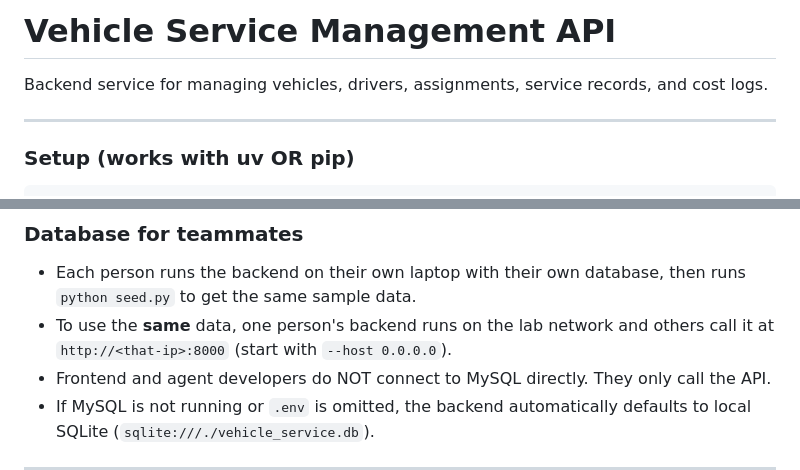
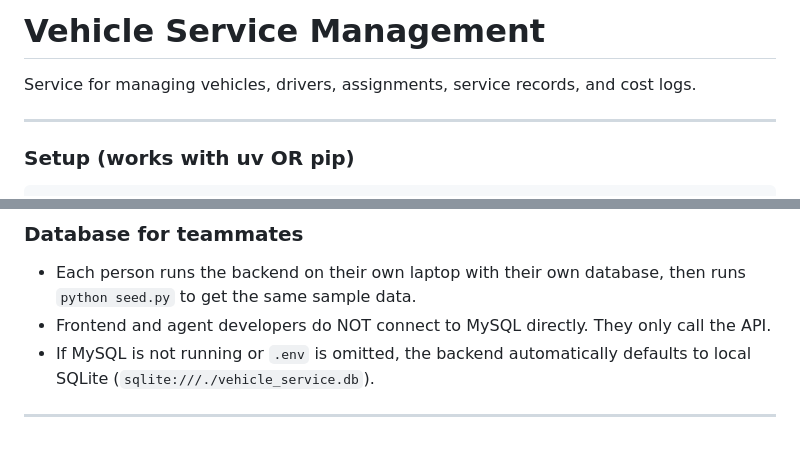
Before and after one commit to AnishCoder2006/Vehicle-Management-System-SDP, a Markdown page: README.md, 2 parts joined by grey strips. Rendered like a GitHub page; blank space fills up the shorter version.

```diff
--- a/README.md
+++ b/README.md
@@ -1,6 +1,6 @@
-# Vehicle Service Management API
+# Vehicle Service Management
 
-Backend service for managing vehicles, drivers, assignments, service records, and cost logs.
+Service for managing vehicles, drivers, assignments, service records, and cost logs.
 
 ---
 
@@ -33,7 +33,6 @@ Open `http://localhost:8000/docs`.
 ### Database for teammates
 
 - Each person runs the backend on their own laptop with their own database, then runs `python seed.py` to get the same sample data.
-- To use the **same** data, one person's backend runs on the lab network and others call it at `http://<that-ip>:8000` (start with `--host 0.0.0.0`).
 - Frontend and agent developers do NOT connect to MySQL directly. They only call the API.
 - If MySQL is not running or `.env` is omitted, the backend automatically defaults to local SQLite (`sqlite:///./vehicle_service.db`).
 
```
